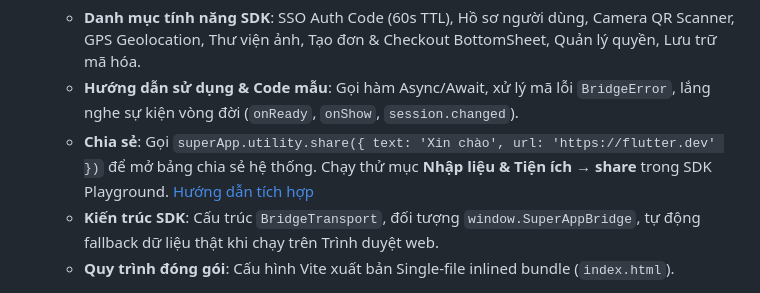
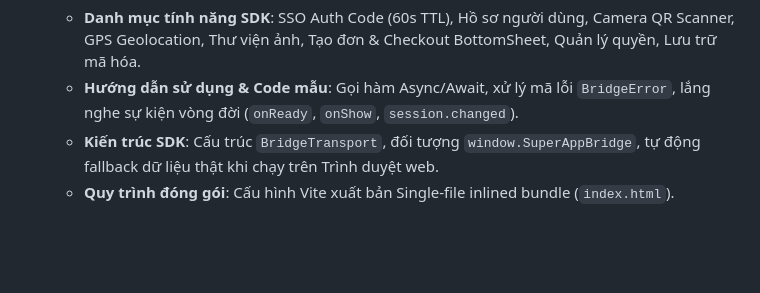
Before and after one commit to vqh2602/superapp_platform, a Markdown page: README.md, the part around the change. GitHub-like rendering; blank space fills up the shorter version.

```diff
--- a/README.md
+++ b/README.md
@@ -34,7 +34,6 @@ Tài liệu dự án được phân tách thành 3 phần chuyên biệt phục
 2. 🧰 **[Tài liệu Mini App Developer SDK (docs/sdk.md)](docs/sdk.md)** (Tham khảo thêm [`mini_app_sdk/`](mini_app_sdk/README.md)):
    - **Danh mục tính năng SDK**: SSO Auth Code (60s TTL), Hồ sơ người dùng, Camera QR Scanner, GPS Geolocation, Thư viện ảnh, Tạo đơn & Checkout BottomSheet, Quản lý quyền, Lưu trữ mã hóa.
    - **Hướng dẫn sử dụng & Code mẫu**: Gọi hàm Async/Await, xử lý mã lỗi `BridgeError`, lắng nghe sự kiện vòng đời (`onReady`, `onShow`, `session.changed`).
-   - **Chia sẻ**: Gọi `superApp.utility.share({ text: 'Xin chào', url: 'https://flutter.dev' })` để mở bảng chia sẻ hệ thống. Chạy thử mục **Nhập liệu & Tiện ích → share** trong SDK Playground. [Hướng dẫn tích hợp](docs/sdk.md#chia-sẻ-văn-bản-và-liên-kết)
    - **Kiến trúc SDK**: Cấu trúc `BridgeTransport`, đối tượng `window.SuperAppBridge`, tự động fallback dữ liệu thật khi chạy trên Trình duyệt web.
    - **Quy trình đóng gói**: Cấu hình Vite xuất bản Single-file inlined bundle (`index.html`).
 
```
Also changed, not shown: AGENTS.md (added, +10 -0 lines), docs/superapp.md (+21 -0 lines).
